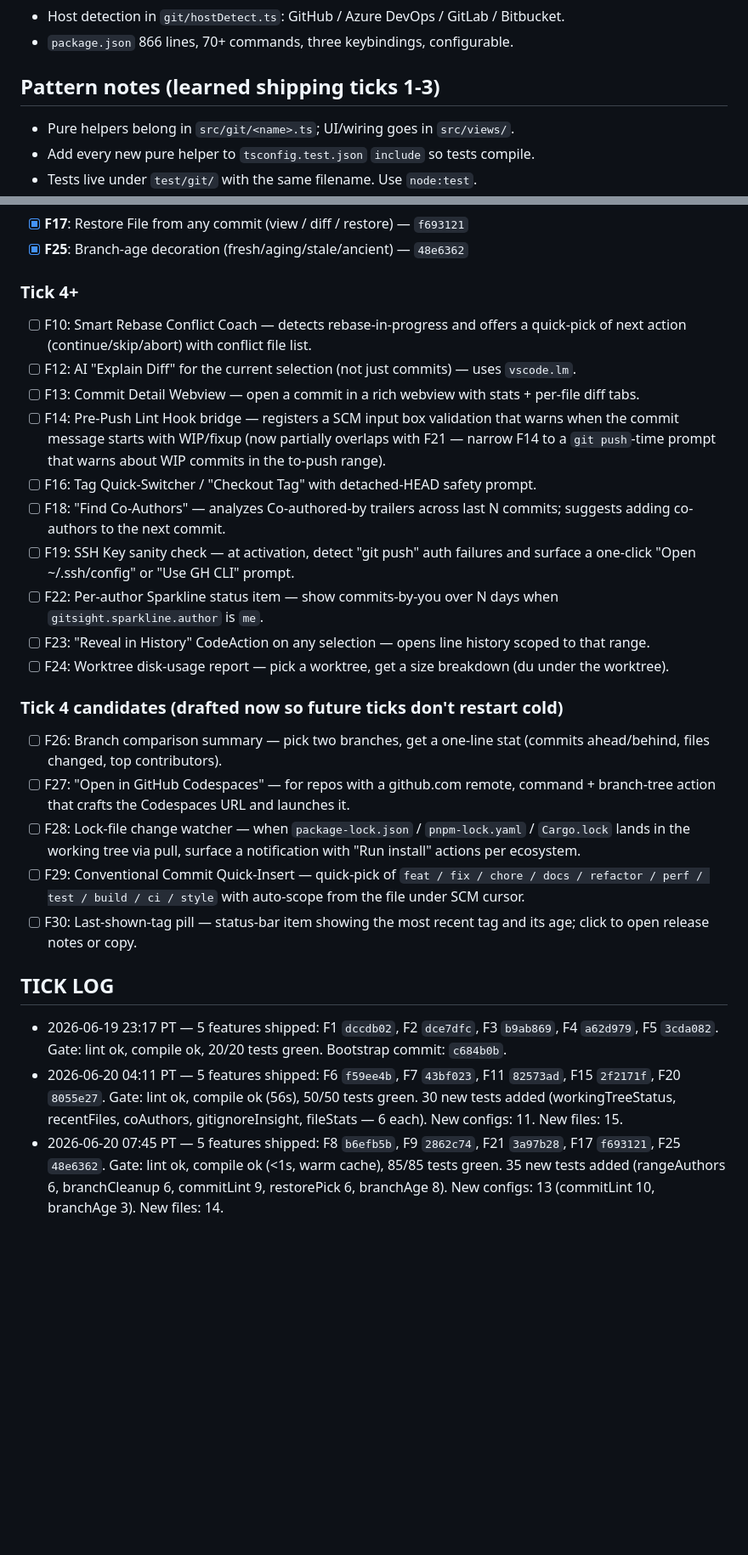
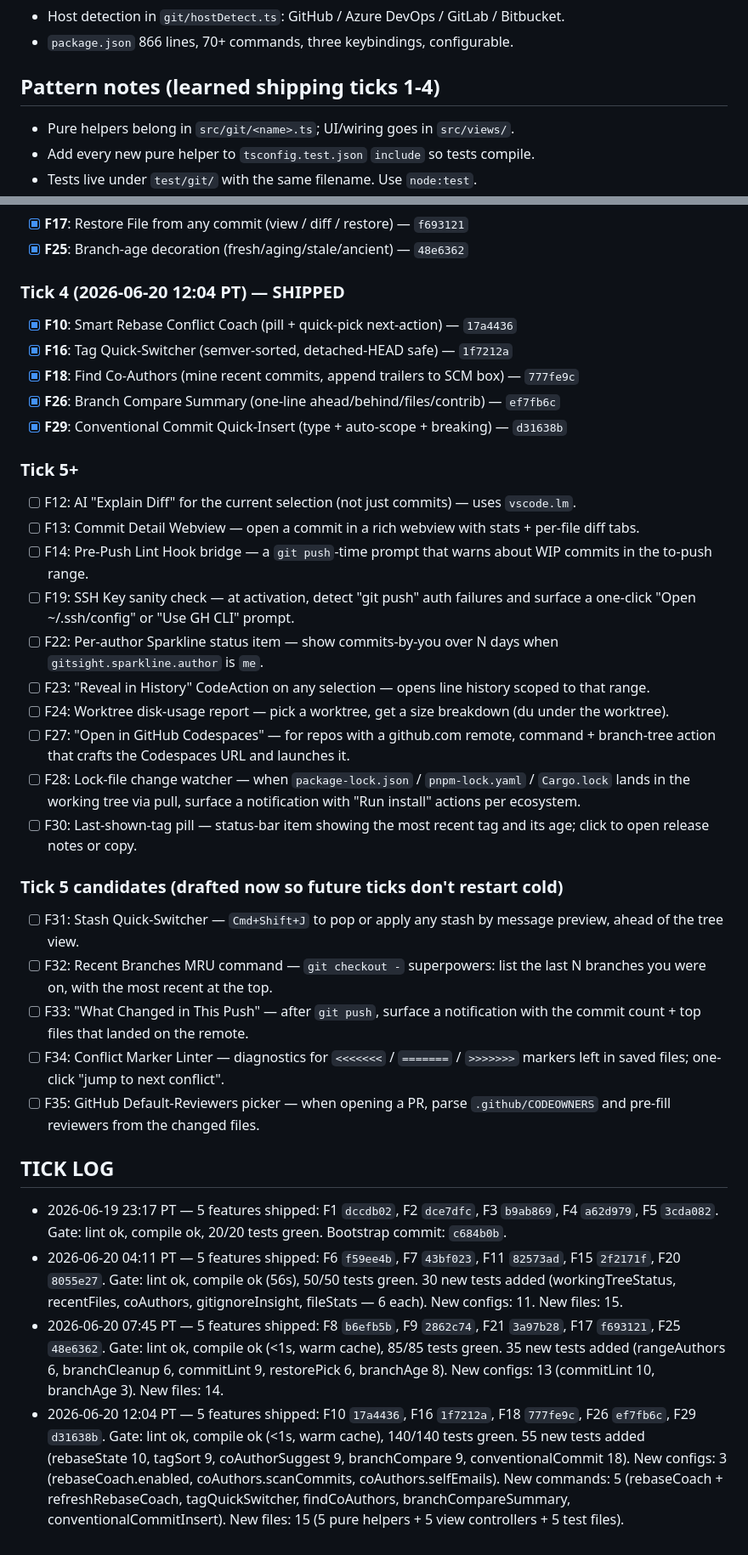
Before and after one commit to Sanjays2402/gitsight, a Markdown page: .cron-state/STATE.md, 2 parts joined by grey strips. Shown at 85% size. Drawn GitHub-style; blank space fills up the shorter version.

Commit message:
chore(cron): tick 4 log — 5 features shipped, 55 new tests
F10 17a4436  rebase coach
F16 1f7212a  tag quick-switcher
F18 777fe9c  find co-authors
F26 ef7fb6c  branch compare summary
F29 d31638b  conventional commit quick-insert

Gate: lint clean, compile clean, 140/140 tests green.

```diff
--- a/.cron-state/STATE.md
+++ b/.cron-state/STATE.md
@@ -16,7 +16,7 @@
 - Host detection in `git/hostDetect.ts`: GitHub / Azure DevOps / GitLab / Bitbucket.
 - `package.json` 866 lines, 70+ commands, three keybindings, configurable.
 
-## Pattern notes (learned shipping ticks 1-3)
+## Pattern notes (learned shipping ticks 1-4)
 
 - Pure helpers belong in `src/git/<name>.ts`; UI/wiring goes in `src/views/`.
 - Add every new pure helper to `tsconfig.test.json` `include` so tests compile.
@@ -54,27 +64,35 @@
 - [x] **F17**: Restore File from any commit (view / diff / restore) — `f693121`
 - [x] **F25**: Branch-age decoration (fresh/aging/stale/ancient) — `48e6362`
 
-### Tick 4+
-- [ ] F10: Smart Rebase Conflict Coach — detects rebase-in-progress and offers a quick-pick of next action (continue/skip/abort) with conflict file list.
+### Tick 4 (2026-06-20 12:04 PT) — SHIPPED
+- [x] **F10**: Smart Rebase Conflict Coach (pill + quick-pick next-action) — `17a4436`
+- [x] **F16**: Tag Quick-Switcher (semver-sorted, detached-HEAD safe) — `1f7212a`
+- [x] **F18**: Find Co-Authors (mine recent commits, append trailers to SCM box) — `777fe9c`
+- [x] **F26**: Branch Compare Summary (one-line ahead/behind/files/contrib) — `ef7fb6c`
+- [x] **F29**: Conventional Commit Quick-Insert (type + auto-scope + breaking) — `d31638b`
+
+### Tick 5+
 - [ ] F12: AI "Explain Diff" for the current selection (not just commits) — uses `vscode.lm`.
 - [ ] F13: Commit Detail Webview — open a commit in a rich webview with stats + per-file diff tabs.
-- [ ] F14: Pre-Push Lint Hook bridge — registers a SCM input box validation that warns when the commit message starts with WIP/fixup (now partially overlaps with F21 — narrow F14 to a `git push`-time prompt that warns about WIP commits in the to-push range).
-- [ ] F16: Tag Quick-Switcher / "Checkout Tag" with detached-HEAD safety prompt.
-- [ ] F18: "Find Co-Authors" — analyzes Co-authored-by trailers across last N commits; suggests adding co-authors to the next commit.
+- [ ] F14: Pre-Push Lint Hook bridge — a `git push`-time prompt that warns about WIP commits in the to-push range.
 - [ ] F19: SSH Key sanity check — at activation, detect "git push" auth failures and surface a one-click "Open ~/.ssh/config" or "Use GH CLI" prompt.
 - [ ] F22: Per-author Sparkline status item — show commits-by-you over N days when `gitsight.sparkline.author` is `me`.
 - [ ] F23: "Reveal in History" CodeAction on any selection — opens line history scoped to that range.
 - [ ] F24: Worktree disk-usage report — pick a worktree, get a size breakdown (du under the worktree).
-
-### Tick 4 candidates (drafted now so future ticks don't restart cold)
-- [ ] F26: Branch comparison summary — pick two branches, get a one-line stat (commits ahead/behind, files changed, top contributors).
 - [ ] F27: "Open in GitHub Codespaces" — for repos with a github.com remote, command + branch-tree action that crafts the Codespaces URL and launches it.
 - [ ] F28: Lock-file change watcher — when `package-lock.json` / `pnpm-lock.yaml` / `Cargo.lock` lands in the working tree via pull, surface a notification with "Run install" actions per ecosystem.
-- [ ] F29: Conventional Commit Quick-Insert — quick-pick of `feat / fix / chore / docs / refactor / perf / test / build / ci / style` with auto-scope from the file under SCM cursor.
 - [ ] F30: Last-shown-tag pill — status-bar item showing the most recent tag and its age; click to open release notes or copy.
+
+### Tick 5 candidates (drafted now so future ticks don't restart cold)
+- [ ] F31: Stash Quick-Switcher — `Cmd+Shift+J` to pop or apply any stash by message preview, ahead of the tree view.
+- [ ] F32: Recent Branches MRU command — `git checkout -` superpowers: list the last N branches you were on, with the most recent at the top.
+- [ ] F33: "What Changed in This Push" — after `git push`, surface a notification with the commit count + top files that landed on the remote.
+- [ ] F34: Conflict Marker Linter — diagnostics for `<<<<<<<` / `=======` / `>>>>>>>` markers left in saved files; one-click "jump to next conflict".
+- [ ] F35: GitHub Default-Reviewers picker — when opening a PR, parse `.github/CODEOWNERS` and pre-fill reviewers from the changed files.
 
 ## TICK LOG
 
 - 2026-06-19 23:17 PT — 5 features shipped: F1 `dccdb02`, F2 `dce7dfc`, F3 `b9ab869`, F4 `a62d979`, F5 `3cda082`. Gate: lint ok, compile ok, 20/20 tests green. Bootstrap commit: `c684b0b`.
 - 2026-06-20 04:11 PT — 5 features shipped: F6 `f59ee4b`, F7 `43bf023`, F11 `82573ad`, F15 `2f2171f`, F20 `8055e27`. Gate: lint ok, compile ok (56s), 50/50 tests green. 30 new tests added (workingTreeStatus, recentFiles, coAuthors, gitignoreInsight, fileStats — 6 each). New configs: 11. New files: 15.
 - 2026-06-20 07:45 PT — 5 features shipped: F8 `b6efb5b`, F9 `2862c74`, F21 `3a97b28`, F17 `f693121`, F25 `48e6362`. Gate: lint ok, compile ok (<1s, warm cache), 85/85 tests green. 35 new tests added (rangeAuthors 6, branchCleanup 6, commitLint 9, restorePick 6, branchAge 8). New configs: 13 (commitLint 10, branchAge 3). New files: 14.
+- 2026-06-20 12:04 PT — 5 features shipped: F10 `17a4436`, F16 `1f7212a`, F18 `777fe9c`, F26 `ef7fb6c`, F29 `d31638b`. Gate: lint ok, compile ok (<1s, warm cache), 140/140 tests green. 55 new tests added (rebaseState 10, tagSort 9, coAuthorSuggest 9, branchCompare 9, conventionalCommit 18). New configs: 3 (rebaseCoach.enabled, coAuthors.scanCommits, coAuthors.selfEmails). New commands: 5 (rebaseCoach + refreshRebaseCoach, tagQuickSwitcher, findCoAuthors, branchCompareSummary, conventionalCommitInsert). New files: 15 (5 pure helpers + 5 view controllers + 5 test files).
```
Also changed, not shown: other parts of .cron-state/STATE.md (+10 -0 lines).
